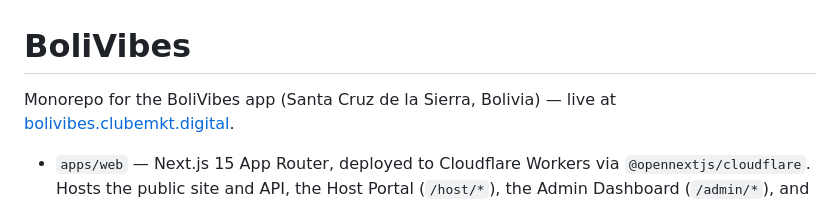
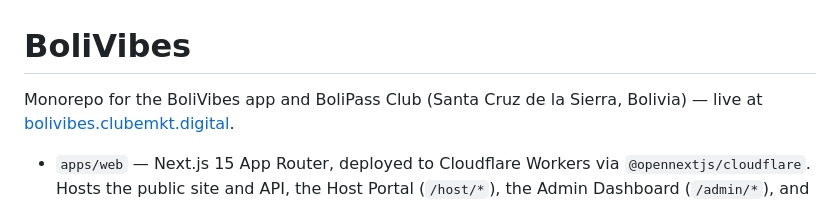
Before and after one commit to hudsonargollo/bolivamos, a Markdown page: README.md, the part around the change. Rendered like a GitHub page.

Commit message:
docs: restore BoliPass Club branding

```diff
--- a/README.md
+++ b/README.md
@@ -1,6 +1,6 @@
 # BoliVibes
 
-Monorepo for the BoliVibes app (Santa Cruz de la Sierra, Bolivia) — live at
+Monorepo for the BoliVibes app and BoliPass Club (Santa Cruz de la Sierra, Bolivia) — live at
 [bolivibes.clubemkt.digital](https://bolivibes.clubemkt.digital).
 
 - `apps/web` — Next.js 15 App Router, deployed to Cloudflare Workers via `@opennextjs/cloudflare`.
```
